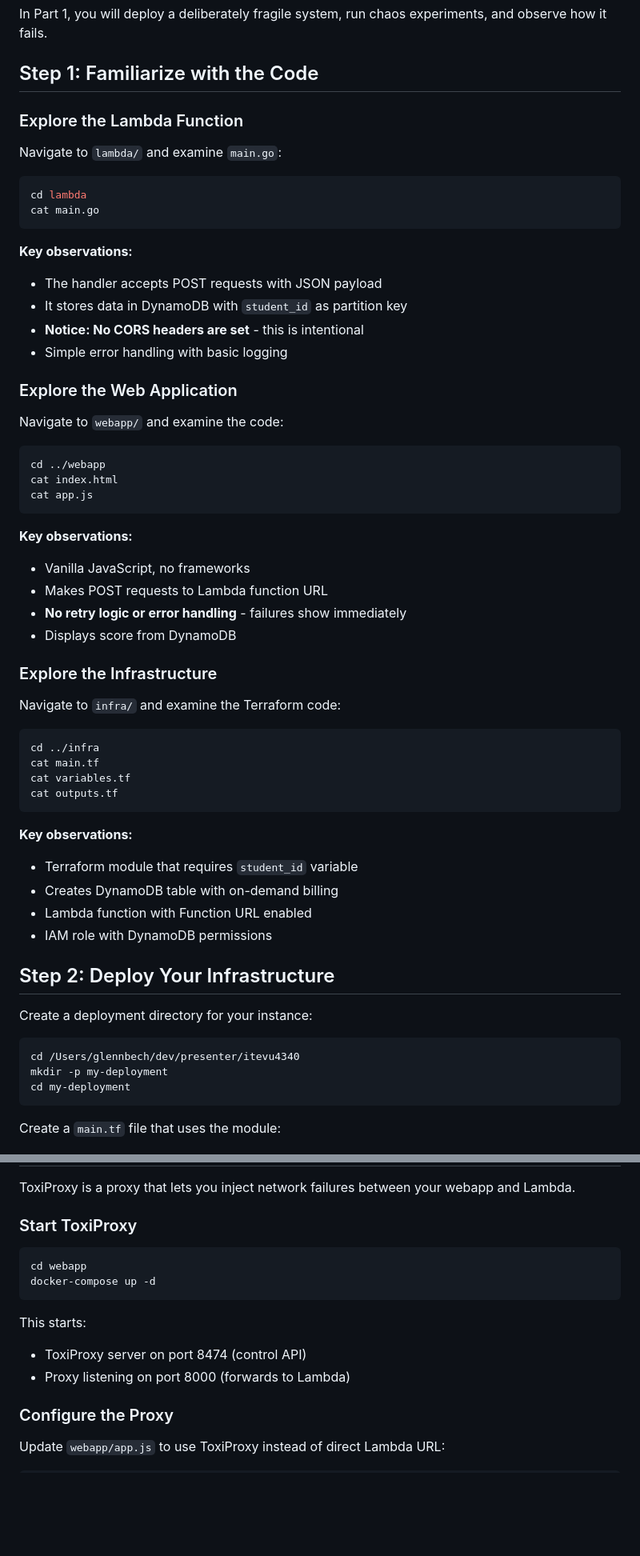
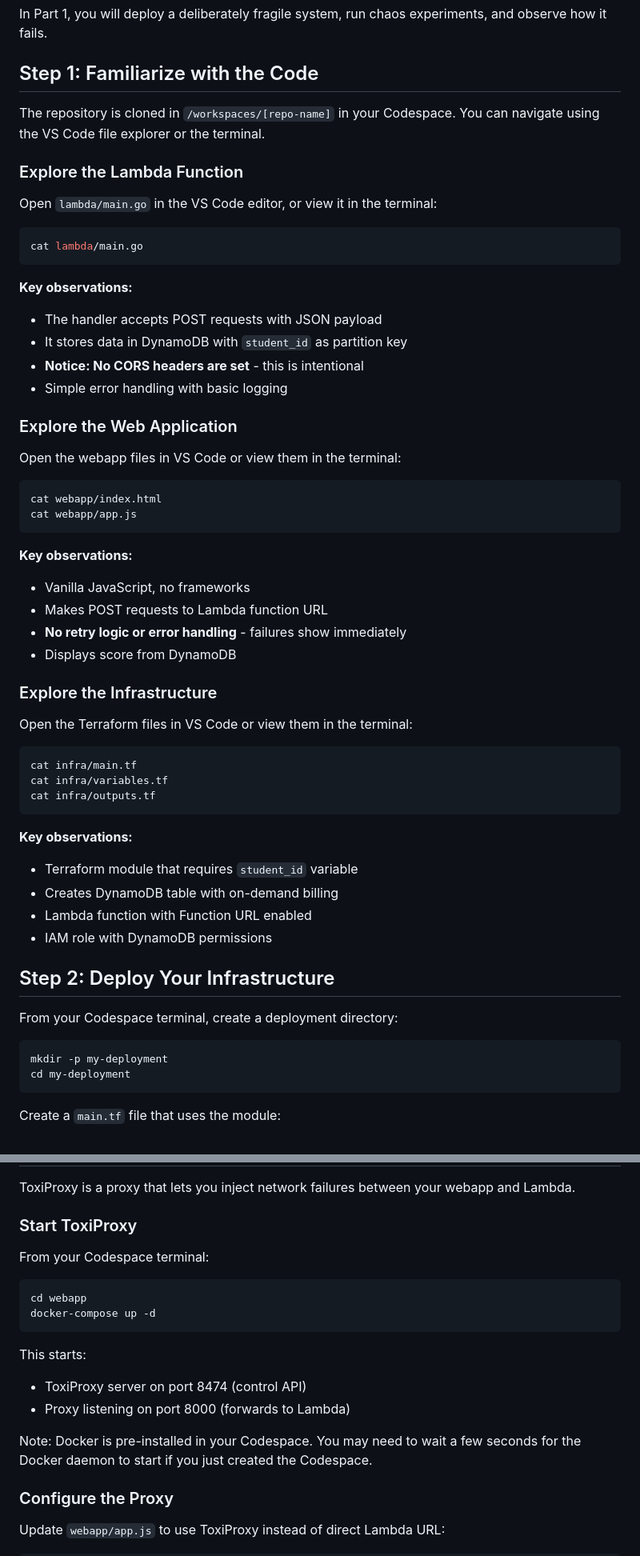
Before and after one commit to glennbechdevops/itevu4340, a Markdown page: README.md, 2 parts joined by grey strips. Shown at 80% size. GitHub-like rendering; blank space fills up the shorter version.

````diff
--- a/README.md
+++ b/README.md
@@ -63,13 +96,14 @@ In Part 1, you will deploy a deliberately fragile system, run chaos experiments,
 
 ## Step 1: Familiarize with the Code
 
+The repository is cloned in `/workspaces/[repo-name]` in your Codespace. You can navigate using the VS Code file explorer or the terminal.
+
 ### Explore the Lambda Function
 
-Navigate to `lambda/` and examine `main.go`:
+Open `lambda/main.go` in the VS Code editor, or view it in the terminal:
 
 ```bash
-cd lambda
-cat main.go
+cat lambda/main.go
 ```
 
 **Key observations:**
@@ -80,12 +114,11 @@ cat main.go
 
 ### Explore the Web Application
 
-Navigate to `webapp/` and examine the code:
+Open the webapp files in VS Code or view them in the terminal:
 
 ```bash
-cd ../webapp
-cat index.html
-cat app.js
+cat webapp/index.html
+cat webapp/app.js
 ```
 
 **Key observations:**
@@ -96,13 +129,12 @@ cat app.js
 
 ### Explore the Infrastructure
 
-Navigate to `infra/` and examine the Terraform code:
+Open the Terraform files in VS Code or view them in the terminal:
 
 ```bash
-cd ../infra
-cat main.tf
-cat variables.tf
-cat outputs.tf
+cat infra/main.tf
+cat infra/variables.tf
+cat infra/outputs.tf
 ```
 
 **Key observations:**
@@ -113,10 +145,9 @@ cat outputs.tf
 
 ## Step 2: Deploy Your Infrastructure
 
-Create a deployment directory for your instance:
+From your Codespace terminal, create a deployment directory:
 
 ```bash
-cd /Users/glennbech/dev/presenter/itevu4340
 mkdir -p my-deployment
 cd my-deployment
 ```
@@ -230,6 +270,8 @@ ToxiProxy is a proxy that lets you inject network failures between your webapp a
 
 ### Start ToxiProxy
 
+From your Codespace terminal:
+
 ```bash
 cd webapp
 docker-compose up -d
@@ -238,6 +280,8 @@ docker-compose up -d
 This starts:
 - ToxiProxy server on port 8474 (control API)
 - Proxy listening on port 8000 (forwards to Lambda)
+
+Note: Docker is pre-installed in your Codespace. You may need to wait a few seconds for the Docker daemon to start if you just created the Codespace.
 
 ### Configure the Proxy
 
````
Also changed, not shown: other parts of README.md (+68 -14 lines).
